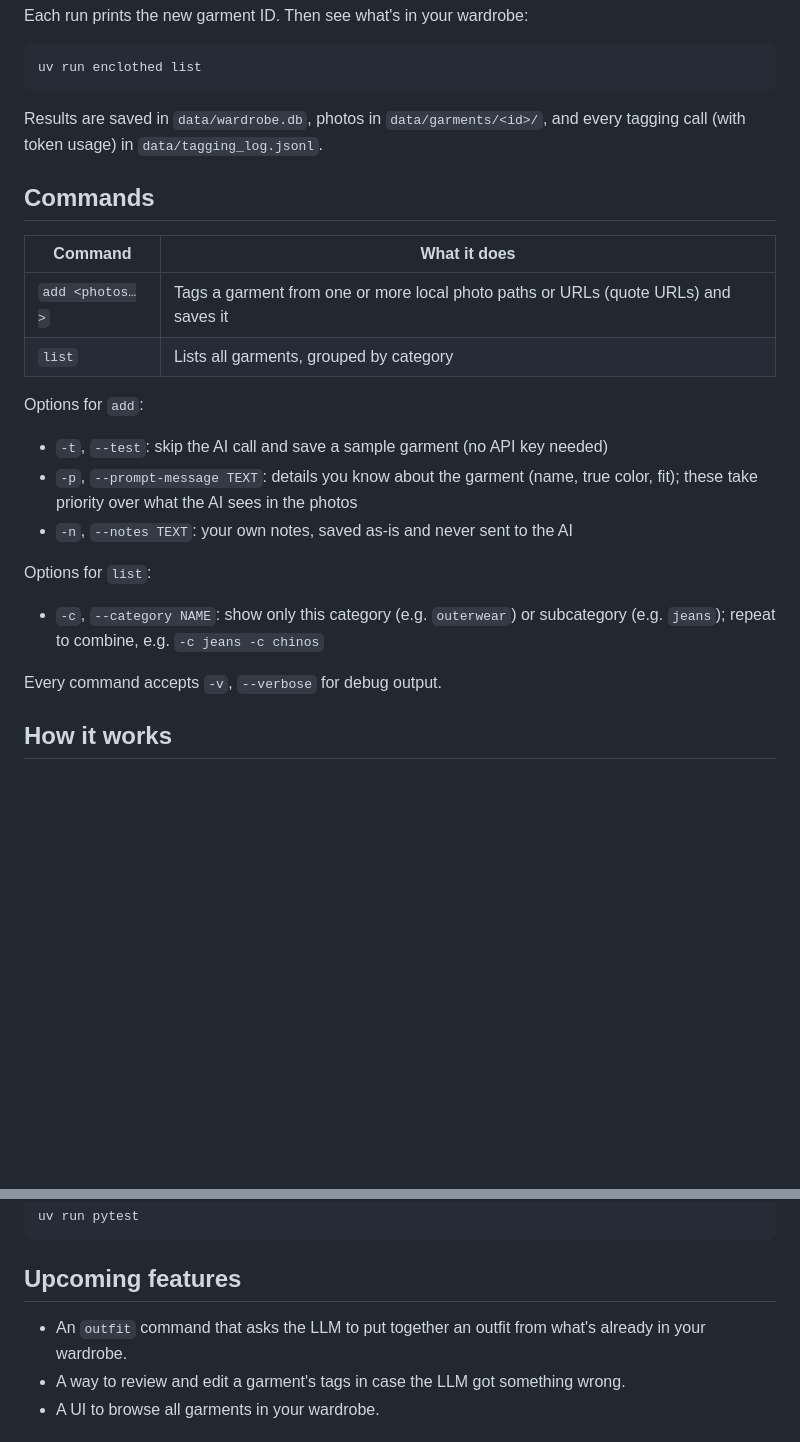
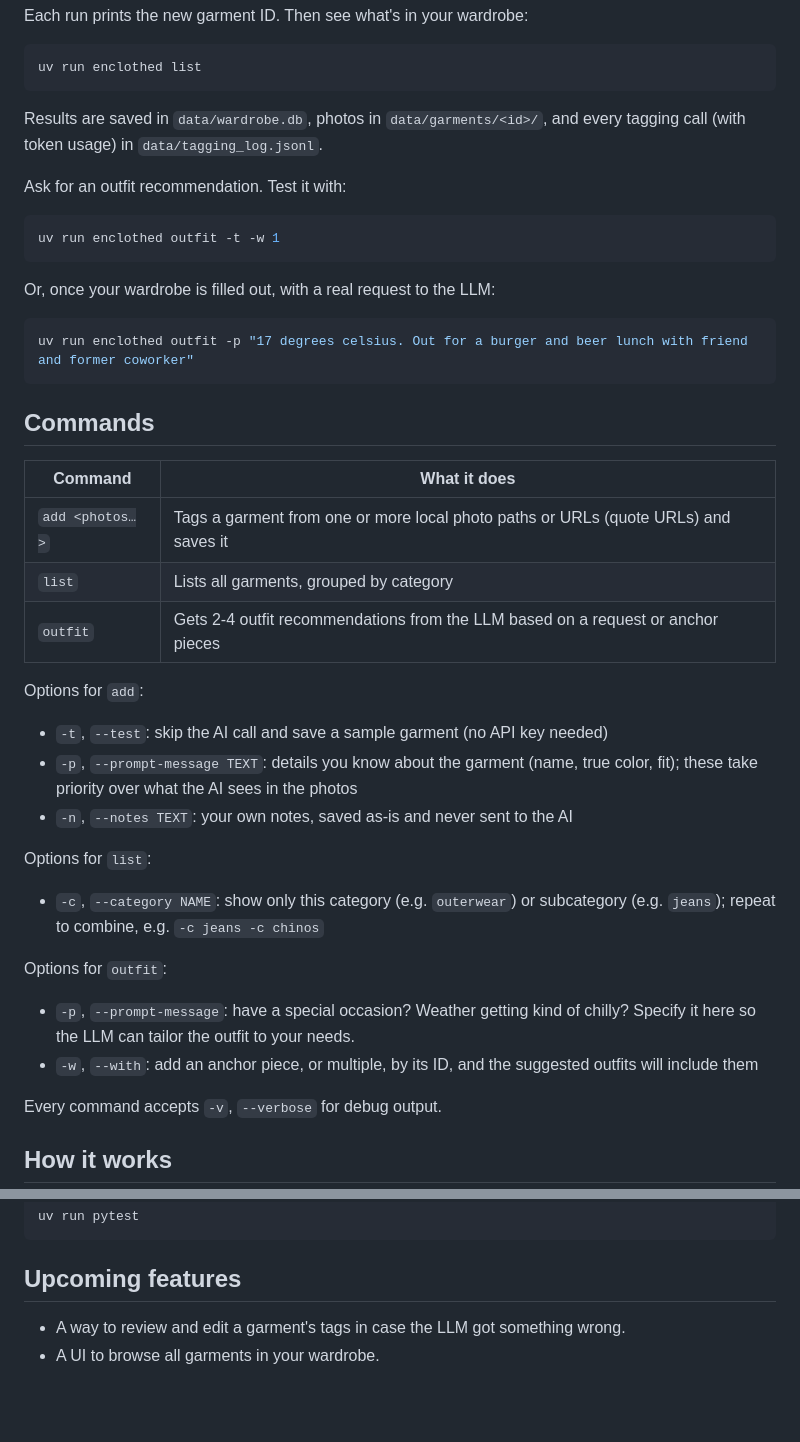
Before and after one commit to gtun/enclothed, a Markdown page: README.md, 2 parts joined by grey strips. GitHub-like rendering; blank space fills up the shorter version.

Commit message:
Enhance README with outfit command usage and options (#10)
Added usage examples for outfit recommendation commands and detailed options for 'add', 'list', and 'outfit' commands in the README.

````diff
--- a/README.md
+++ b/README.md
@@ -53,12 +53,25 @@ uv run enclothed list
 Results are saved in `data/wardrobe.db`, photos in `data/garments/<id>/`, and
 every tagging call (with token usage) in `data/tagging_log.jsonl`.
 
+Ask for an outfit recommendation. Test it with:
+
+```bash
+uv run enclothed outfit -t -w 1
+```
+
+Or, once your wardrobe is filled out, with a real request to the LLM:
+
+```bash
+uv run enclothed outfit -p "17 degrees celsius. Out for a burger and beer lunch with friend and former coworker"
+```
+
 ## Commands
 
 | Command | What it does |
 |---|---|
 | `add <photos…>` | Tags a garment from one or more local photo paths or URLs (quote URLs) and saves it |
 | `list` | Lists all garments, grouped by category |
+| `outfit` | Gets 2-4 outfit recommendations from the LLM based on a request or anchor pieces |
 
 Options for `add`:
 
@@ -69,6 +82,11 @@ Options for `add`:
 Options for `list`:
 
 - `-c`, `--category NAME`: show only this category (e.g. `outerwear`) or subcategory (e.g. `jeans`); repeat to combine, e.g. `-c jeans -c chinos`
+
+Options for `outfit`:
+
+- `-p`, `--prompt-message`: have a special occasion? Weather getting kind of chilly? Specify it here so the LLM can tailor the outfit to your needs.
+- `-w`, `--with`: add an anchor piece, or multiple, by its ID, and the suggested outfits will include them
 
 Every command accepts `-v`, `--verbose` for debug output.
 
@@ -87,7 +105,6 @@ uv run pytest
 
 ## Upcoming features
 
-- An `outfit` command that asks the LLM to put together an outfit from what's already in your wardrobe.
 - A way to review and edit a garment's tags in case the LLM got something wrong.
 - A UI to browse all garments in your wardrobe.
 
````
